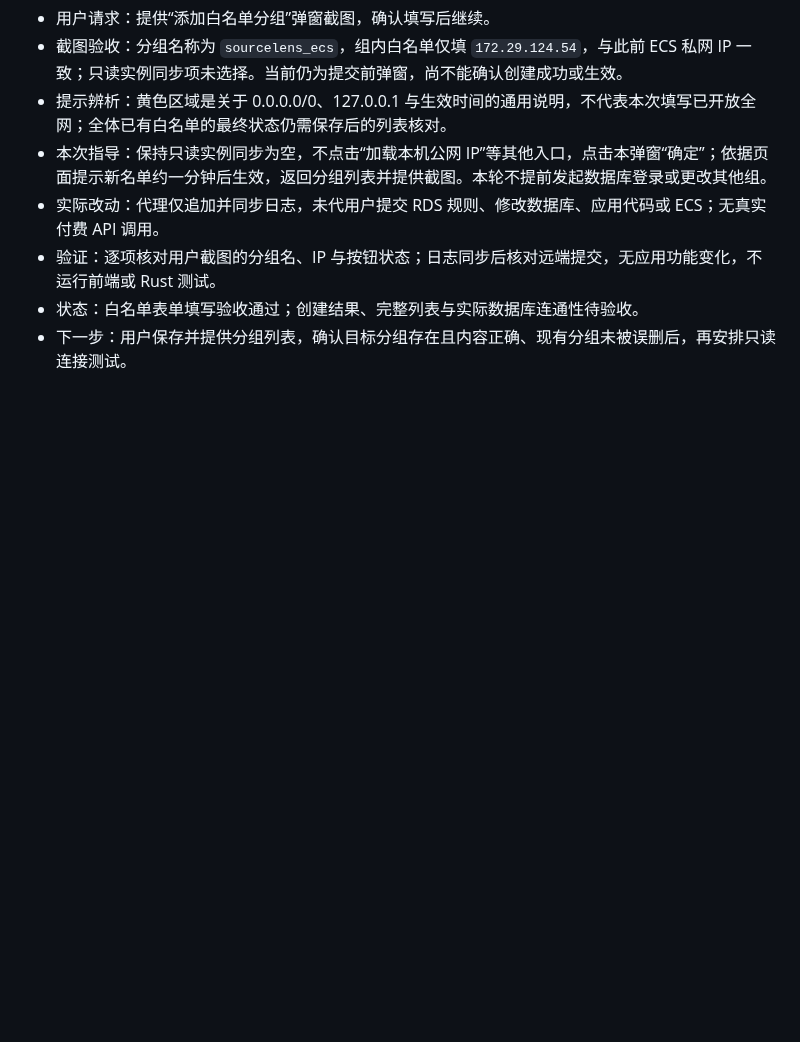
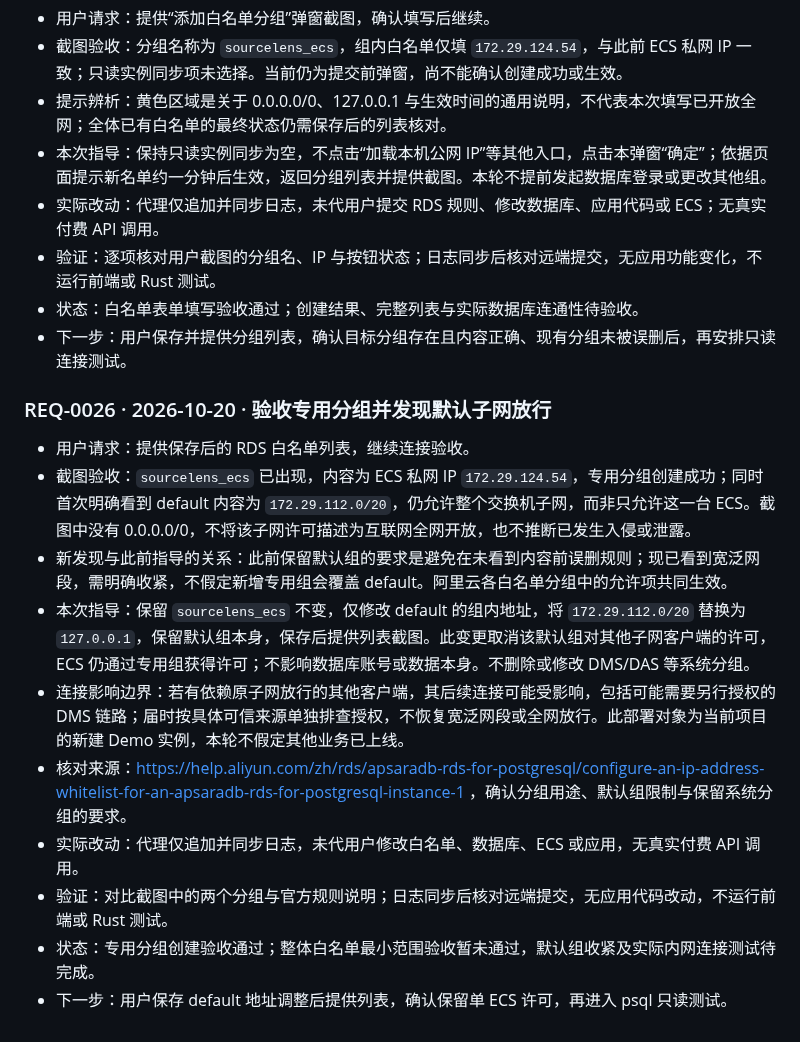
Before and after one commit to Fallsnow-Poca/video-killer, a Markdown page: REQUEST_LOG.md, the part around the change. Rendered like a GitHub page; blank space fills up the shorter version.

Commit message:
docs: synchronize public request log and approved homepage screenshot

```diff
--- a/REQUEST_LOG.md
+++ b/REQUEST_LOG.md
@@ -301,3 +301,16 @@
 - 验证：逐项核对用户截图的分组名、IP 与按钮状态；日志同步后核对远端提交，无应用功能变化，不运行前端或 Rust 测试。
 - 状态：白名单表单填写验收通过；创建结果、完整列表与实际数据库连通性待验收。
 - 下一步：用户保存并提供分组列表，确认目标分组存在且内容正确、现有分组未被误删后，再安排只读连接测试。
+
+### REQ-0026 · 2026-10-20 · 验收专用分组并发现默认子网放行
+
+- 用户请求：提供保存后的 RDS 白名单列表，继续连接验收。
+- 截图验收：`sourcelens_ecs` 已出现，内容为 ECS 私网 IP `172.29.124.54`，专用分组创建成功；同时首次明确看到 default 内容为 `172.29.112.0/20`，仍允许整个交换机子网，而非只允许这一台 ECS。截图中没有 0.0.0.0/0，不将该子网许可描述为互联网全网开放，也不推断已发生入侵或泄露。
+- 新发现与此前指导的关系：此前保留默认组的要求是避免在未看到内容前误删规则；现已看到宽泛网段，需明确收紧，不假定新增专用组会覆盖 default。阿里云各白名单分组中的允许项共同生效。
+- 本次指导：保留 `sourcelens_ecs` 不变，仅修改 default 的组内地址，将 `172.29.112.0/20` 替换为 `127.0.0.1`，保留默认组本身，保存后提供列表截图。此变更取消该默认组对其他子网客户端的许可，ECS 仍通过专用组获得许可；不影响数据库账号或数据本身。不删除或修改 DMS/DAS 等系统分组。
+- 连接影响边界：若有依赖原子网放行的其他客户端，其后续连接可能受影响，包括可能需要另行授权的 DMS 链路；届时按具体可信来源单独排查授权，不恢复宽泛网段或全网放行。此部署对象为当前项目的新建 Demo 实例，本轮不假定其他业务已上线。
+- 核对来源：https://help.aliyun.com/zh/rds/apsaradb-rds-for-postgresql/configure-an-ip-address-whitelist-for-an-apsaradb-rds-for-postgresql-instance-1 ，确认分组用途、默认组限制与保留系统分组的要求。
+- 实际改动：代理仅追加并同步日志，未代用户修改白名单、数据库、ECS 或应用，无真实付费 API 调用。
+- 验证：对比截图中的两个分组与官方规则说明；日志同步后核对远端提交，无应用代码改动，不运行前端或 Rust 测试。
+- 状态：专用分组创建验收通过；整体白名单最小范围验收暂未通过，默认组收紧及实际内网连接测试待完成。
+- 下一步：用户保存 default 地址调整后提供列表，确认保留单 ECS 许可，再进入 psql 只读测试。
```
